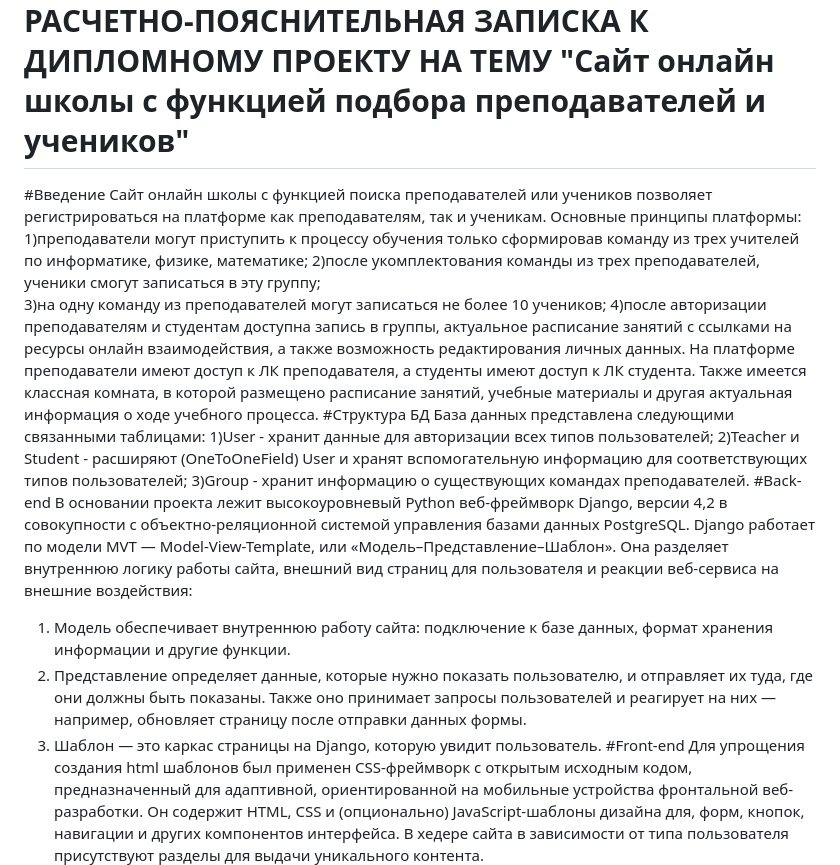
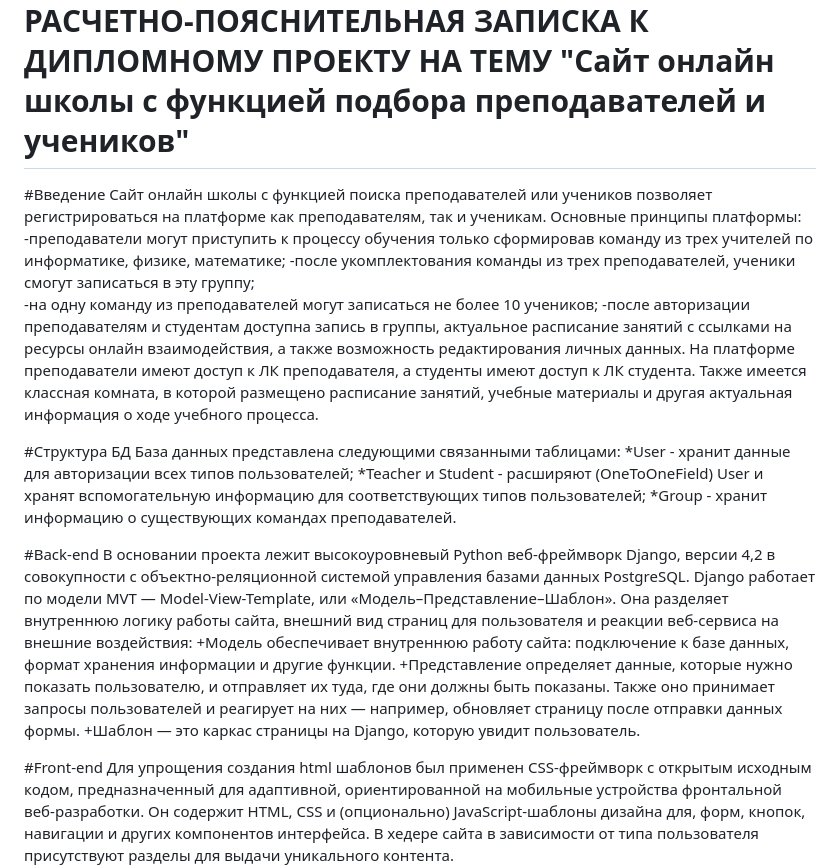
Before and after one commit to TheAsferto/My_projects, a Markdown page: README.md, the part around the change. Rendered like a GitHub page.

```diff
--- a/README.md
+++ b/README.md
@@ -1,23 +1,27 @@
 РАСЧЕТНО-ПОЯСНИТЕЛЬНАЯ ЗАПИСКА К ДИПЛОМНОМУ ПРОЕКТУ НА ТЕМУ "Сайт онлайн школы с функцией подбора преподавателей и учеников"
 =============
+
 #Введение
    Сайт онлайн школы с функцией поиска преподавателей или учеников позволяет регистрироваться на платформе как преподавателям, так и ученикам. Основные принципы платформы:
-1)преподаватели могут приступить к процессу обучения только сформировав команду из трех учителей по информатике, физике, математике;
-2)после укомплектования команды из трех преподавателей, ученики смогут записаться в эту группу;
-3)на одну команду из преподавателей могут записаться не более 10 учеников;
-4)после авторизации преподавателям и студентам доступна запись в группы, актуальное расписание занятий с ссылками на ресурсы онлайн взаимодействия, а также возможность редактирования личных данных.
+-преподаватели могут приступить к процессу обучения только сформировав команду из трех учителей по информатике, физике, математике;
+-после укомплектования команды из трех преподавателей, ученики смогут записаться в эту группу;
+-на одну команду из преподавателей могут записаться не более 10 учеников;
+-после авторизации преподавателям и студентам доступна запись в группы, актуальное расписание занятий с ссылками на ресурсы онлайн взаимодействия, а также возможность редактирования личных данных.
 На платформе преподаватели имеют доступ к ЛК преподавателя, а студенты имеют доступ к ЛК студента. Также имеется классная комната, в которой размещено расписание занятий, учебные материалы и другая актуальная информация о ходе учебного процесса.
+
 #Структура БД
 	База данных представлена следующими связанными таблицами:
-1)User - хранит данные для авторизации всех типов пользователей;
-2)Teacher и Student - расширяют (OneToOneField) User и хранят вспомогательную информацию для соответствующих типов пользователей;
-3)Group - хранит информацию о существующих командах преподавателей.
+*User - хранит данные для авторизации всех типов пользователей;
+*Teacher и Student - расширяют (OneToOneField) User и хранят вспомогательную информацию для соответствующих типов пользователей;
+*Group - хранит информацию о существующих командах преподавателей.
+
 #Back-end
 	В основании проекта лежит высокоуровневый Python веб-фреймворк Django, версии 4,2 в совокупности с объектно-реляционной системой управления базами данных PostgreSQL.
 	Django работает по модели MVT — Model-View-Template, или «Модель–Представление–Шаблон». Она разделяет внутреннюю логику работы сайта, внешний вид страниц для пользователя и реакции веб-сервиса на внешние воздействия:
-1) Модель обеспечивает внутреннюю работу сайта: подключение к базе данных, формат хранения информации и другие функции.
-2) Представление определяет данные, которые нужно показать пользователю, и отправляет их туда, где они должны быть показаны. Также оно принимает запросы пользователей и реагирует на них — например, обновляет страницу после отправки данных формы.
-3) Шаблон — это каркас страницы на Django, которую увидит пользователь.
++Модель обеспечивает внутреннюю работу сайта: подключение к базе данных, формат хранения информации и другие функции.
++Представление определяет данные, которые нужно показать пользователю, и отправляет их туда, где они должны быть показаны. Также оно принимает запросы пользователей и реагирует на них — например, обновляет страницу после отправки данных формы.
++Шаблон — это каркас страницы на Django, которую увидит пользователь.
+
 #Front-end
 	Для упрощения создания html шаблонов был применен CSS-фреймворк с открытым исходным кодом, предназначенный для адаптивной, ориентированной на мобильные устройства фронтальной веб-разработки. Он содержит HTML, CSS и (опционально) JavaScript-шаблоны дизайна для, форм, кнопок, навигации и других компонентов интерфейса.
 	В хедере сайта в зависимости от типа пользователя присутствуют разделы для выдачи уникального контента.
```
